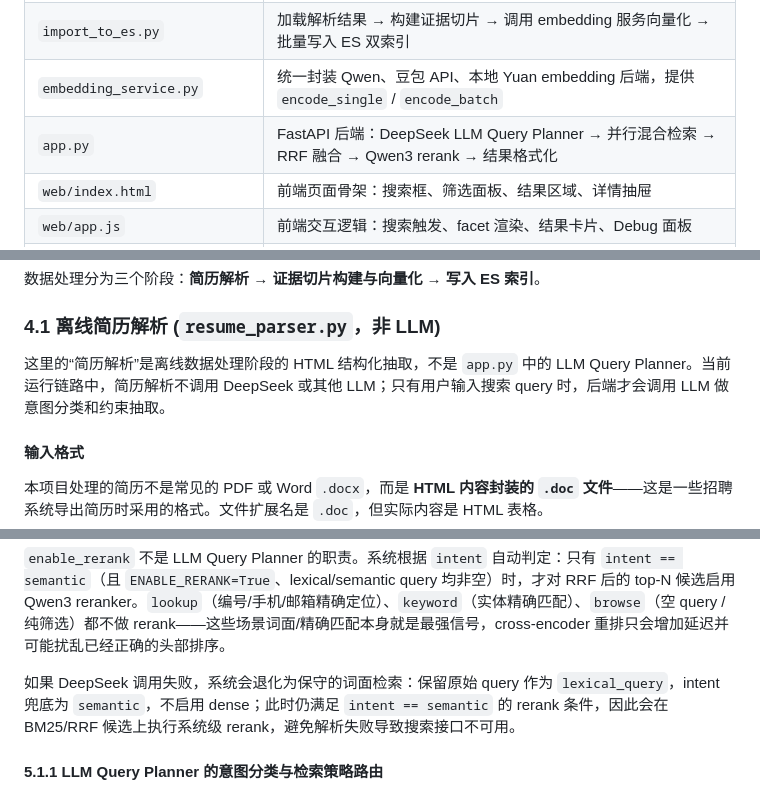
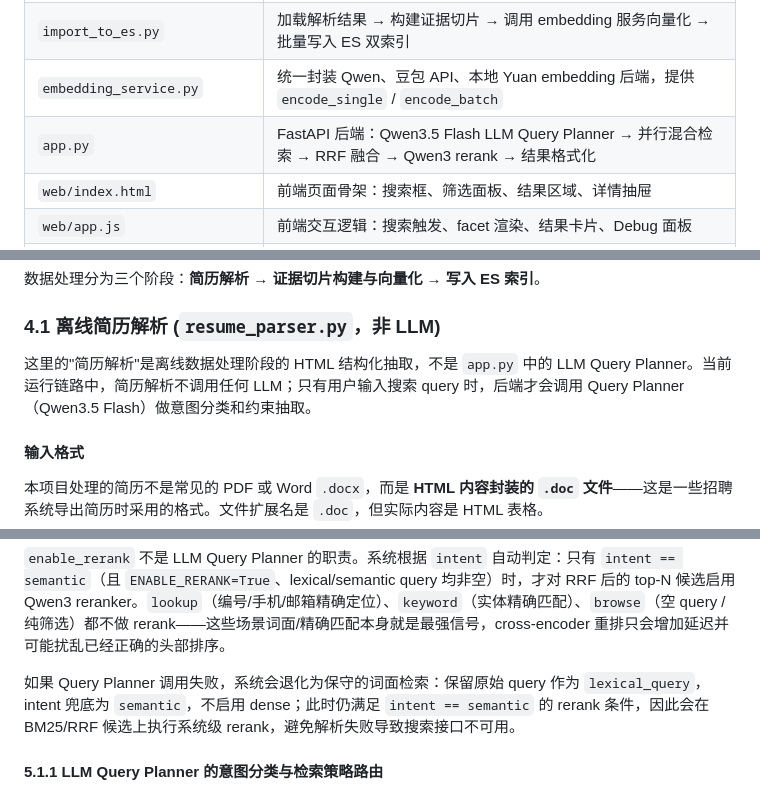
Before and after one commit to justLxy/ResumeSearch, a Markdown page: README.md, 3 parts joined by grey strips. GitHub-like rendering.

```diff
--- a/README.md
+++ b/README.md
@@ -138,7 +138,7 @@
 | `resume_parser.py`      | 规则化解析 HTML 格式 `.doc` 简历文件，提取结构化字段（候选人、教育、实习、项目、技能等），不调用 LLM |
 | `import_to_es.py`       | 加载解析结果 → 构建证据切片 → 调用 embedding 服务向量化 → 批量写入 ES 双索引 |
 | `embedding_service.py`  | 统一封装 Qwen、豆包 API、本地 Yuan embedding 后端，提供 `encode_single` / `encode_batch` |
-| `app.py`                | FastAPI 后端：DeepSeek LLM Query Planner → 并行混合检索 → RRF 融合 → Qwen3 rerank → 结果格式化 |
+| `app.py`                | FastAPI 后端：Qwen3.5 Flash LLM Query Planner → 并行混合检索 → RRF 融合 → Qwen3 rerank → 结果格式化 |
 | `web/index.html`        | 前端页面骨架：搜索框、筛选面板、结果区域、详情抽屉               |
 | `web/app.js`            | 前端交互逻辑：搜索触发、facet 渲染、结果卡片、Debug 面板        |
 | `web/styles.css`        | 前端样式                                                         |
@@ -186,7 +186,7 @@ huggingface-hub>=0.20
 
 ### 4.1 离线简历解析 (`resume_parser.py`，非 LLM)
 
-这里的“简历解析”是离线数据处理阶段的 HTML 结构化抽取，不是 `app.py` 中的 LLM Query Planner。当前运行链路中，简历解析不调用 DeepSeek 或其他 LLM；只有用户输入搜索 query 时，后端才会调用 LLM 做意图分类和约束抽取。
+这里的"简历解析"是离线数据处理阶段的 HTML 结构化抽取，不是 `app.py` 中的 LLM Query Planner。当前运行链路中，简历解析不调用任何 LLM；只有用户输入搜索 query 时，后端才会调用 Query Planner（Qwen3.5 Flash）做意图分类和约束抽取。
 
 #### 输入格式
 
@@ -543,7 +543,7 @@ QueryPlan 的字段分工：
 
 `enable_rerank` 不是 LLM Query Planner 的职责。系统根据 `intent` 自动判定：只有 `intent == semantic`（且 `ENABLE_RERANK=True`、lexical/semantic query 均非空）时，才对 RRF 后的 top-N 候选启用 Qwen3 reranker。`lookup`（编号/手机/邮箱精确定位）、`keyword`（实体精确匹配）、`browse`（空 query / 纯筛选）都不做 rerank——这些场景词面/精确匹配本身就是最强信号，cross-encoder 重排只会增加延迟并可能扰乱已经正确的头部排序。
 
-如果 DeepSeek 调用失败，系统会退化为保守的词面检索：保留原始 query 作为 `lexical_query`，intent 兜底为 `semantic`，不启用 dense；此时仍满足 `intent == semantic` 的 rerank 条件，因此会在 BM25/RRF 候选上执行系统级 rerank，避免解析失败导致搜索接口不可用。
+如果 Query Planner 调用失败，系统会退化为保守的词面检索：保留原始 query 作为 `lexical_query`，intent 兜底为 `semantic`，不启用 dense；此时仍满足 `intent == semantic` 的 rerank 条件，因此会在 BM25/RRF 候选上执行系统级 rerank，避免解析失败导致搜索接口不可用。
 
 #### 5.1.1 LLM Query Planner 的意图分类与检索策略路由
 
```
Also changed, not shown: other parts of README.md (+12 -12 lines), PROJECT_REVIEW.md (+4 -2 lines).
